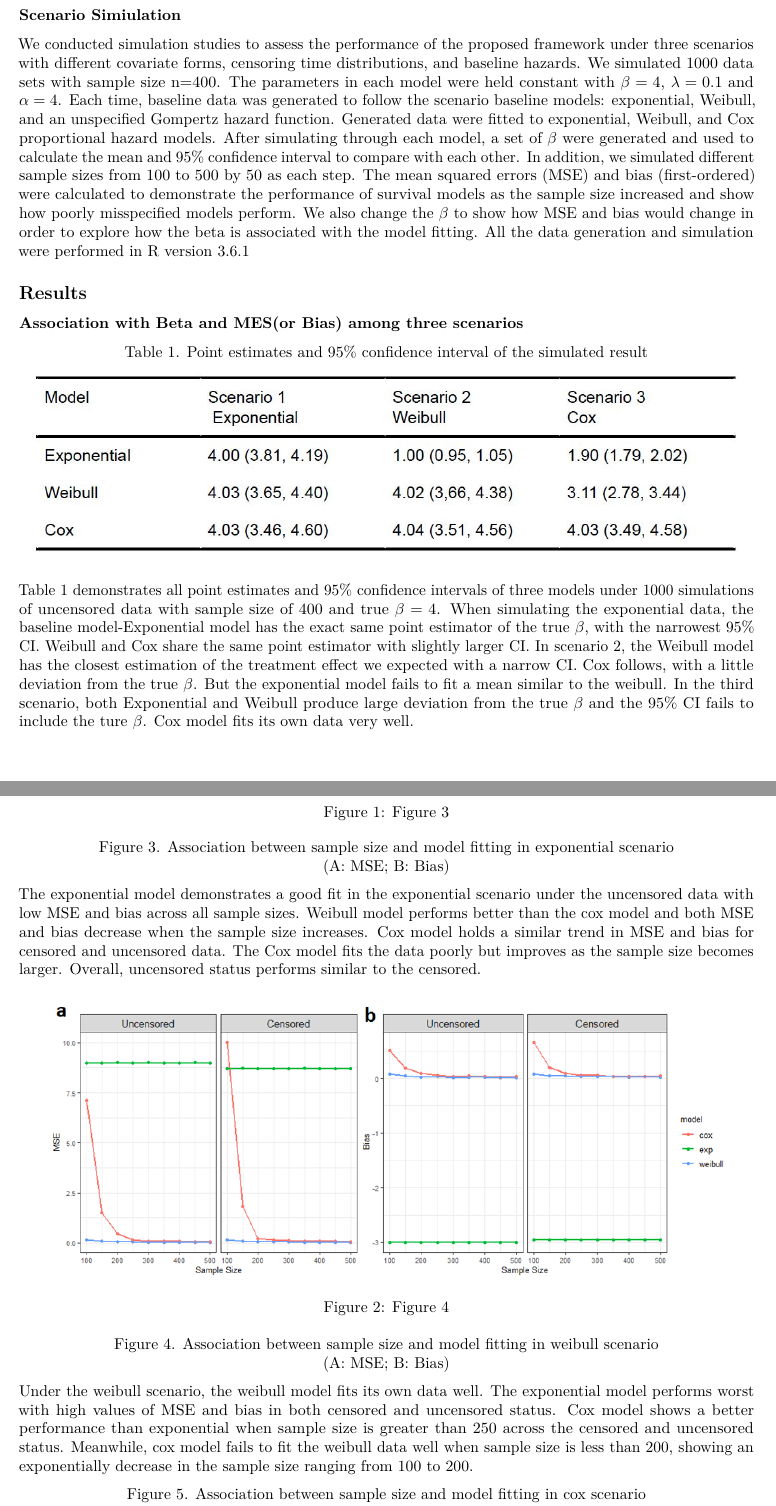
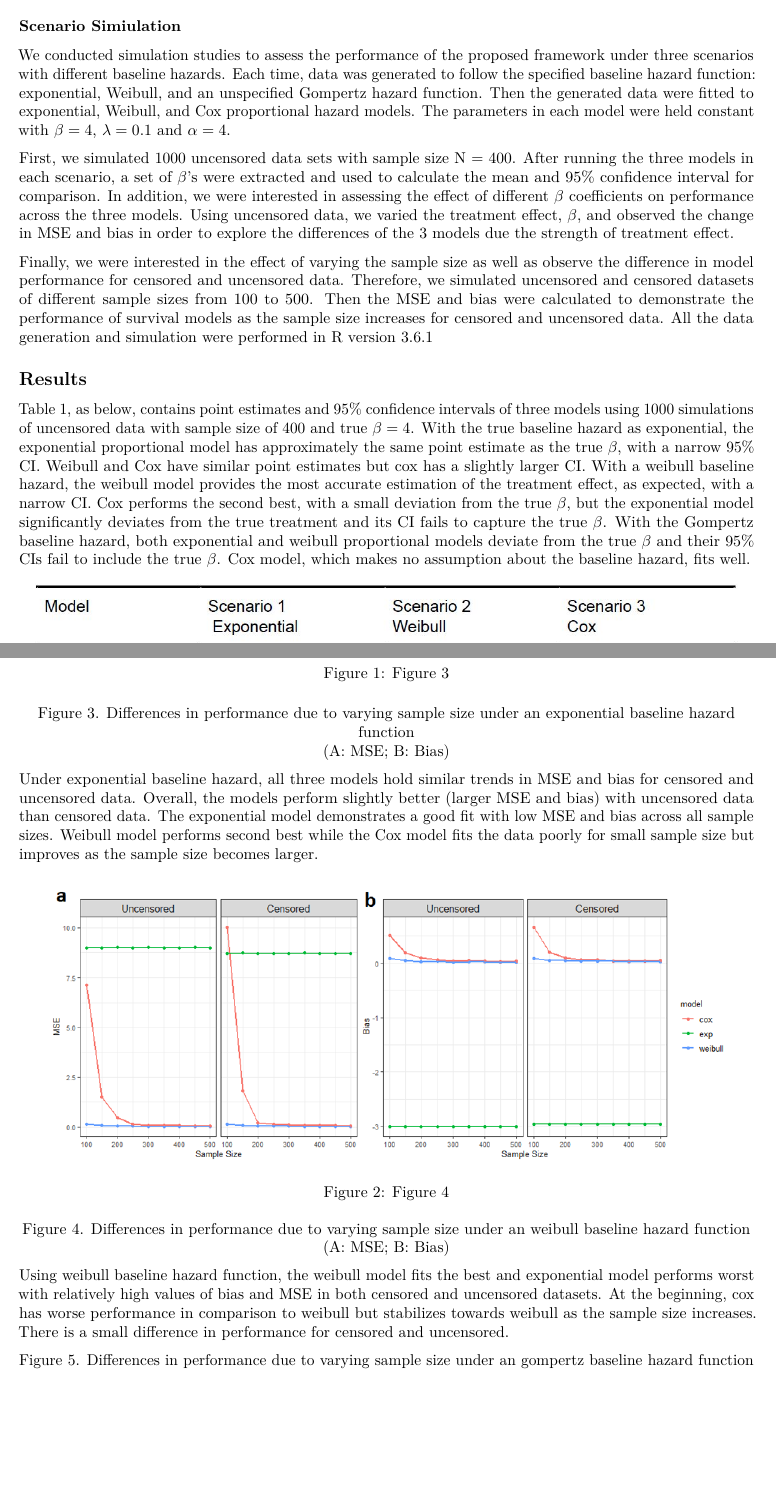
Before and after one commit to adinazeling/P8160-Computing-Group-Project-1, an R Markdown document (final report.Rmd): two parts of pages 3 and 5 of 11, joined at a grey line, cut so that both start at the same text, the shorter picture padded with empty space. Rendered offline with R 4.5, knitr and Pandoc, then LaTeX, with nearby package versions.

Commit message:
Final edits

```diff
--- a/final report.Rmd
+++ b/final report.Rmd
@@ -101,11 +101,14 @@ $$Status =
 
 ### Scenario Simiulation
 
-We conducted simulation studies to assess the performance of the proposed framework under three scenarios with different covariate forms, censoring time distributions, and baseline hazards.  We simulated 1000 data sets with sample size n=400. The parameters in each model were held constant with $\beta = 4$, $\lambda = 0.1$ and $\alpha = 4$. Each time, baseline data was generated to follow the scenario baseline models: exponential, Weibull, and an unspecified Gompertz hazard function. Generated data were fitted to exponential, Weibull, and Cox proportional hazard models. After simulating through each model, a set of $\beta$ were generated and used to calculate the mean and $95\%$ confidence interval to compare with each other. In addition, we simulated different sample sizes from 100 to 500 by 50 as each step. The mean squared errors (MSE) and bias (first-ordered) were calculated to demonstrate the performance of survival models as the sample size increased and show how poorly misspecified models perform. We also change the $\beta$ to show how MSE and bias would change in order to explore how the beta is associated with the model fitting.
-All the data generation and simulation were performed in R version 3.6.1
+We conducted simulation studies to assess the performance of the proposed framework under three scenarios with different baseline hazards. Each time, data was generated to follow the specified baseline hazard function: exponential, Weibull, and an unspecified Gompertz hazard function. Then the generated data were fitted to exponential, Weibull, and Cox proportional hazard models. The parameters in each model were held constant with $\beta = 4$, $\lambda = 0.1$ and $\alpha = 4$.
+
+First, we simulated 1000 uncensored data sets with sample size N = 400. After running the three models in each scenario, a set of $\beta$'s were extracted and used to calculate the mean and $95\%$ confidence interval for comparison. In addition, we were interested in assessing the effect of different $\beta$ coefficients on performance across the three models. Using uncensored data, we varied the treatment effect, $\beta$, and observed the change in MSE and bias in order to explore the differences of the 3 models due the strength of treatment effect.
+
+Finally, we were interested in the effect of varying the sample size as well as observe the difference in model performance for censored and uncensored data. Therefore, we simulated uncensored and censored datasets of different sample sizes from 100 to 500. Then the MSE and bias were calculated to demonstrate the performance of survival models as the sample size increases for censored and uncensored data. All the data generation and simulation were performed in R version 3.6.1
 
 
 ## Results
 
+Table 1, as below, contains point estimates and $95\%$ confidence intervals of three models using 1000 simulations of uncensored data with sample size of 400 and true $\beta=4$. With the true baseline hazard as exponential, the exponential proportional model has approximately the same point estimate as the true $\beta$, with a narrow $95\%$ CI. Weibull and Cox have similar point estimates but cox has a slightly larger CI. With a weibull baseline hazard, the weibull model provides the most accurate estimation of the treatment effect, as expected, with a narrow CI. Cox performs the second best, with a small deviation from the true $\beta$, but the exponential model significantly deviates from the true treatment and its CI fails to capture the true $\beta$. With the Gompertz baseline hazard, both exponential and weibull proportional models deviate from the true $\beta$ and their $95\%$ CIs fail to include the true $\beta$. Cox model, which makes no assumption about the baseline hazard, fits well.
 
-### Association with Beta and MES(or Bias) among three scenarios
@@ -112,7 +119 @@ All the data generation and simulation were performed in R version 3.6.1
 
-\begin{center}
-Table 1. Point estimates and $95\%$ confidence interval of the simulated result
-\end{center}
-![](./graphs in report/table1.jpg)
-
-Table 1 demonstrates all point estimates and $95\%$ confidence intervals of three models under 1000 simulations of uncensored data with sample size of 400 and true $\beta=4$. When simulating the exponential data, the baseline model-Exponential model has the exact same point estimator of the true $\beta$, with the narrowest $95\%$ CI. Weibull and Cox share the same point estimator with slightly larger CI. In scenario 2, the Weibull model has the closest estimation of the treatment effect we expected with a narrow CI. Cox follows, with a little deviation from the true $\beta$. But the exponential model fails to fit a mean similar to the weibull. In the third scenario, both Exponential and Weibull produce large deviation from the true $\beta$ and the $95\%$ CI fails to include the ture $\beta$.  Cox model fits its own data very well.
@@ -144,25 +140,24 @@ In Figure 2, the bias trends among three scenarios are similar to those of MSE.
 
 ![Figure 3](./graphs in report/figure3.png)
 \begin{center}
-Figure 3. Association between sample size and model fitting in exponential scenario\\
+Figure 3. Differences in performance due to varying sample size under an exponential baseline hazard function\\
 (A: MSE; B: Bias)
 \end{center}
 
-The exponential model demonstrates a good fit in the exponential scenario under the uncensored data with low MSE and bias across all sample sizes. Weibull model performs better than the cox model and both MSE and bias decrease when the sample size increases. Cox model holds a similar trend in MSE and bias for censored and uncensored data. The Cox model fits the data poorly but improves as the sample size becomes larger. Overall, uncensored status performs similar to the censored.
+Under exponential baseline hazard, all three models hold similar trends in MSE and bias for censored and uncensored data. Overall, the models perform slightly better (larger MSE and bias) with uncensored data than censored data. The exponential model demonstrates a good fit with low MSE and bias across all sample sizes. Weibull model performs second best while the Cox model fits the data poorly for small sample size but improves as the sample size becomes larger.
 
 
 ![Figure 4](./graphs in report/figure4.png)
 \begin{center}
-Figure 4. Association between sample size and model fitting in weibull scenario\\
+Figure 4. Differences in performance due to varying sample size under an weibull baseline hazard function\\
 (A: MSE; B: Bias)
 \end{center}
 
-Under the weibull scenario, the weibull model fits its own data well. The exponential model performs worst with high values of MSE and bias in both censored and uncensored status. Cox model  shows a better performance than exponential when sample size is greater than 250 across the censored and uncensored status. Meanwhile, cox model fails to fit the weibull data well when sample size is less than 200, showing an exponentially decrease in the sample size ranging from 100 to 200.
-
+Using weibull baseline hazard function, the weibull model fits the best and exponential model performs worst with relatively high values of bias and MSE in both censored and uncensored datasets. At the beginning, cox has worse performance in comparison to weibull but stabilizes towards weibull as the sample size increases. There is a small difference in performance for censored and uncensored.
 
 ![Figure 5](./graphs in report/figure5.png)
 \begin{center}
-Figure 5. Association between sample size and model fitting in cox scenario\\
+Figure 5. Differences in performance due to varying sample size under an gompertz baseline hazard function\\
 (A: MSE; B: Bias)
 \end{center}
 
```
Also changed, not shown: final-report.html (added), final-report.pdf, final report.Rmd (31 more changed lines).
